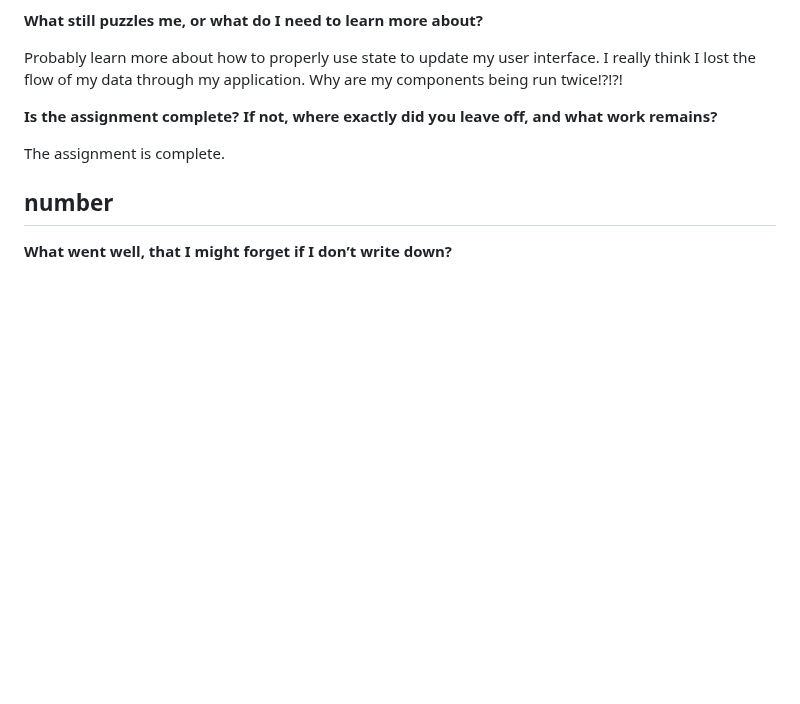
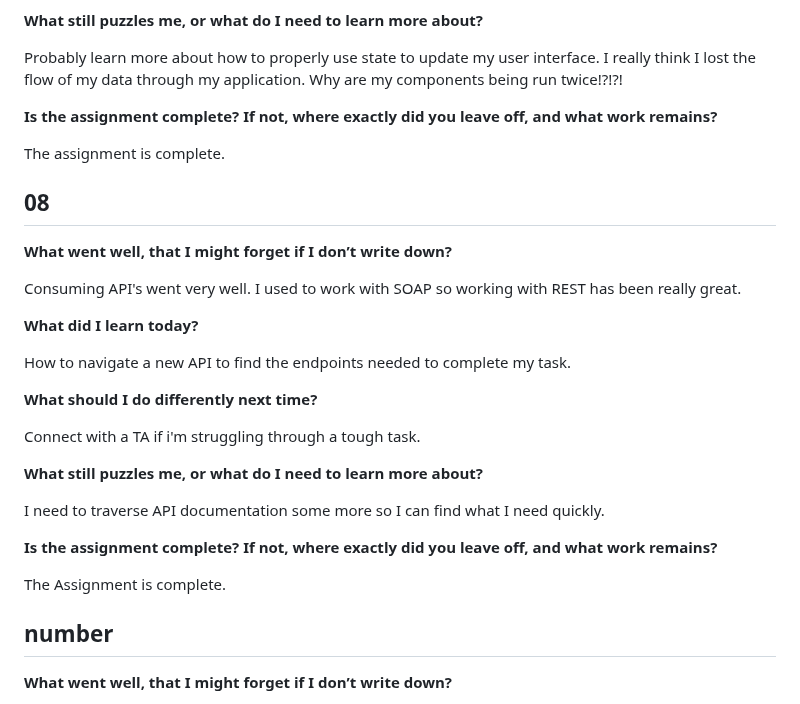
Before and after one commit to tehbillis/reading-notes, a Markdown page: 301/retro.md, the part around the change. Rendered like a GitHub page; blank space fills up the shorter version.

```diff
--- a/301/retro.md
+++ b/301/retro.md
@@ -154,6 +154,28 @@ Probably learn more about how to properly use state to update my user interface.
 
 The assignment is complete.
 
+## 08
+
+**What went well, that I might forget if I don’t write down?**
+
+Consuming API's went very well. I used to work with SOAP so working with REST has been really great.
+
+**What did I learn today?**
+
+How to navigate a new API to find the endpoints needed to complete my task.
+
+**What should I do differently next time?**
+
+Connect with a TA if i'm struggling through a tough task.
+
+**What still puzzles me, or what do I need to learn more about?**
+
+I need to traverse API documentation some more so I can find what I need quickly.
+
+**Is the assignment complete? If not, where exactly did you leave off, and what work remains?**
+
+The Assignment is complete.
+
 ## number
 
 **What went well, that I might forget if I don’t write down?**
```
Also changed, not shown: 301/class-09.md (added, +22 -0 lines), README.md (+1 -1 lines).
